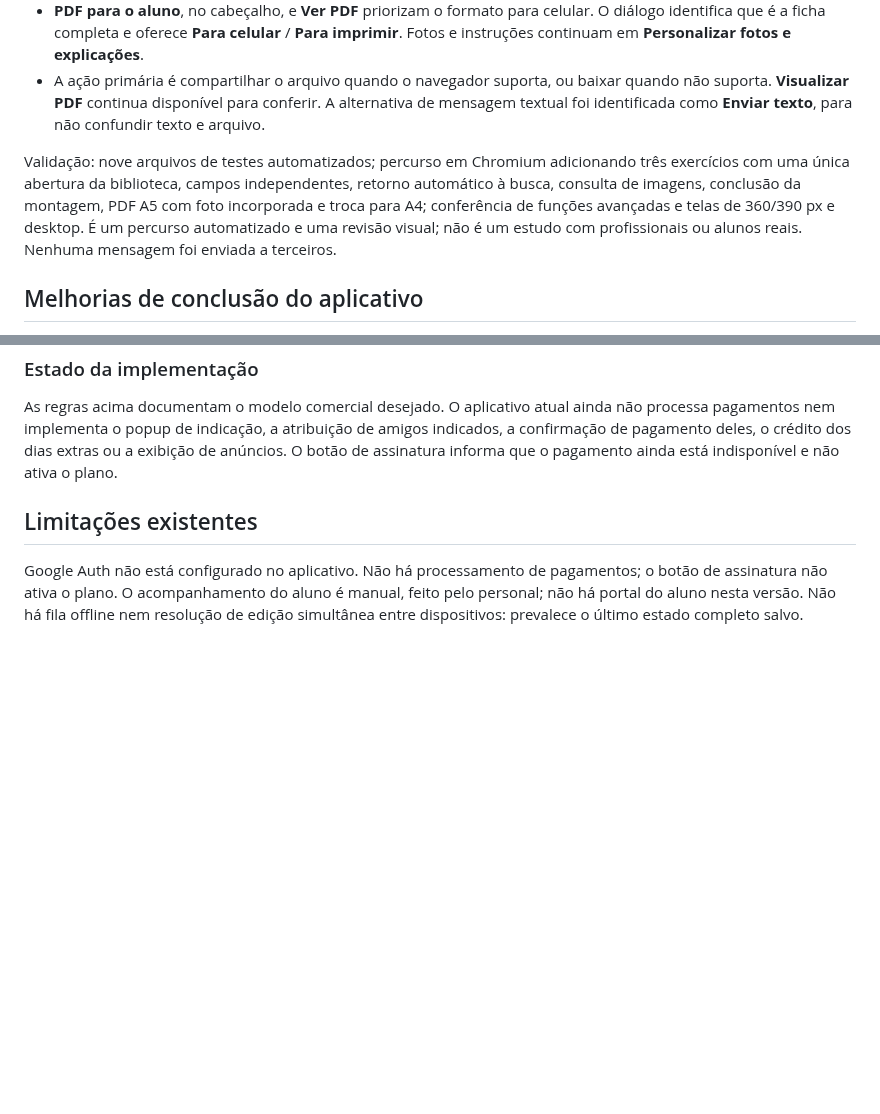
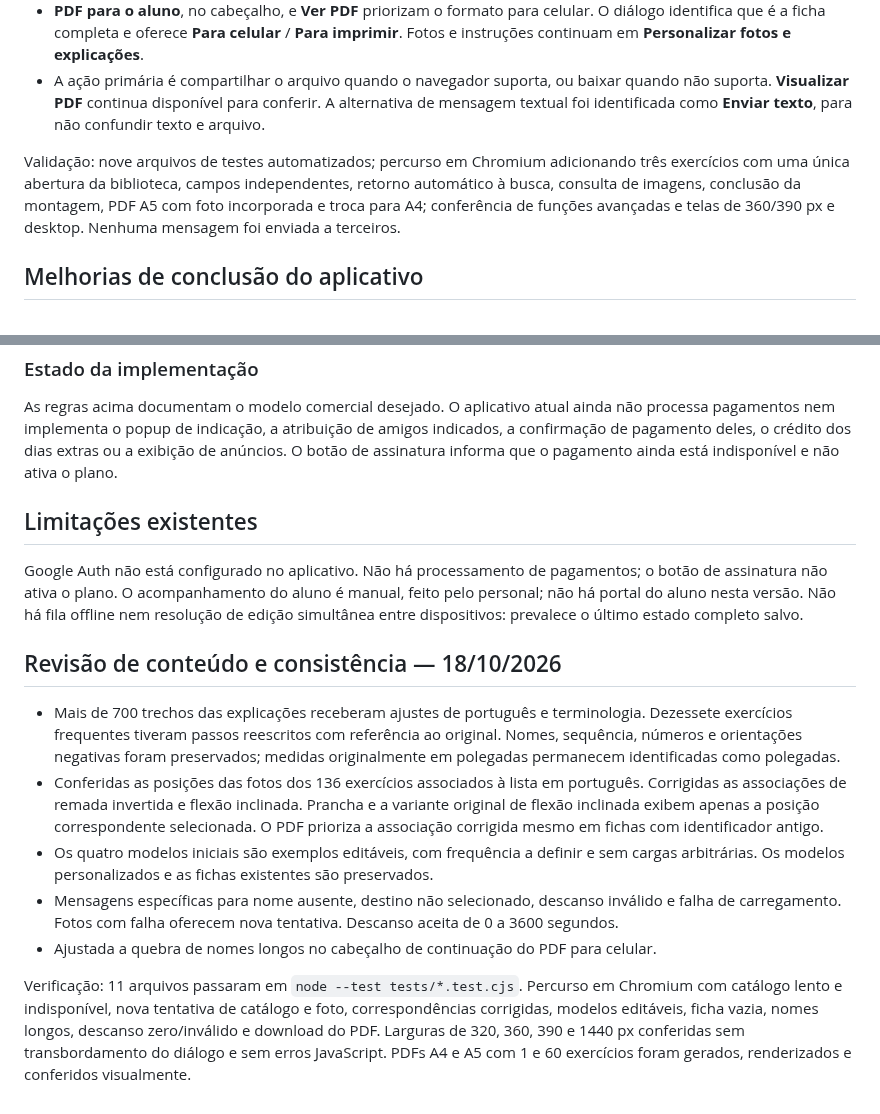
Before and after one commit to raidyumeko-app/personal-pro, a Markdown page: README.md, 2 parts joined by grey strips. GitHub-like rendering; blank space fills up the shorter version.

Commit message:
Refina conteúdo, modelos e validações do Personal Pro

```diff
--- a/README.md
+++ b/README.md
@@ -64,7 +64,7 @@ O foco da ficha é **escolher exercícios, definir a prescrição e preparar o P
 - **PDF para o aluno**, no cabeçalho, e **Ver PDF** priorizam o formato para celular. O diálogo identifica que é a ficha completa e oferece **Para celular** / **Para imprimir**. Fotos e instruções continuam em **Personalizar fotos e explicações**.
 - A ação primária é compartilhar o arquivo quando o navegador suporta, ou baixar quando não suporta. **Visualizar PDF** continua disponível para conferir. A alternativa de mensagem textual foi identificada como **Enviar texto**, para não confundir texto e arquivo.
 
-Validação: nove arquivos de testes automatizados; percurso em Chromium adicionando três exercícios com uma única abertura da biblioteca, campos independentes, retorno automático à busca, consulta de imagens, conclusão da montagem, PDF A5 com foto incorporada e troca para A4; conferência de funções avançadas e telas de 360/390 px e desktop. É um percurso automatizado e uma revisão visual; não é um estudo com profissionais ou alunos reais. Nenhuma mensagem foi enviada a terceiros.
+Validação: nove arquivos de testes automatizados; percurso em Chromium adicionando três exercícios com uma única abertura da biblioteca, campos independentes, retorno automático à busca, consulta de imagens, conclusão da montagem, PDF A5 com foto incorporada e troca para A4; conferência de funções avançadas e telas de 360/390 px e desktop. Nenhuma mensagem foi enviada a terceiros.
 
 ## Melhorias de conclusão do aplicativo
 
@@ -177,3 +177,14 @@ As regras acima documentam o modelo comercial desejado. O aplicativo atual ainda
 ## Limitações existentes
 
 Google Auth não está configurado no aplicativo. Não há processamento de pagamentos; o botão de assinatura não ativa o plano. O acompanhamento do aluno é manual, feito pelo personal; não há portal do aluno nesta versão. Não há fila offline nem resolução de edição simultânea entre dispositivos: prevalece o último estado completo salvo.
+
+
+## Revisão de conteúdo e consistência — 18/10/2026
+
+- Mais de 700 trechos das explicações receberam ajustes de português e terminologia. Dezessete exercícios frequentes tiveram passos reescritos com referência ao original. Nomes, sequência, números e orientações negativas foram preservados; medidas originalmente em polegadas permanecem identificadas como polegadas.
+- Conferidas as posições das fotos dos 136 exercícios associados à lista em português. Corrigidas as associações de remada invertida e flexão inclinada. Prancha e a variante original de flexão inclinada exibem apenas a posição correspondente selecionada. O PDF prioriza a associação corrigida mesmo em fichas com identificador antigo.
+- Os quatro modelos iniciais são exemplos editáveis, com frequência a definir e sem cargas arbitrárias. Os modelos personalizados e as fichas existentes são preservados.
+- Mensagens específicas para nome ausente, destino não selecionado, descanso inválido e falha de carregamento. Fotos com falha oferecem nova tentativa. Descanso aceita de 0 a 3600 segundos.
+- Ajustada a quebra de nomes longos no cabeçalho de continuação do PDF para celular.
+
+Verificação: 11 arquivos passaram em `node --test tests/*.test.cjs`. Percurso em Chromium com catálogo lento e indisponível, nova tentativa de catálogo e foto, correspondências corrigidas, modelos editáveis, ficha vazia, nomes longos, descanso zero/inválido e download do PDF. Larguras de 320, 360, 390 e 1440 px conferidas sem transbordamento do diálogo e sem erros JavaScript. PDFs A4 e A5 com 1 e 60 exercícios foram gerados, renderizados e conferidos visualmente.
```
